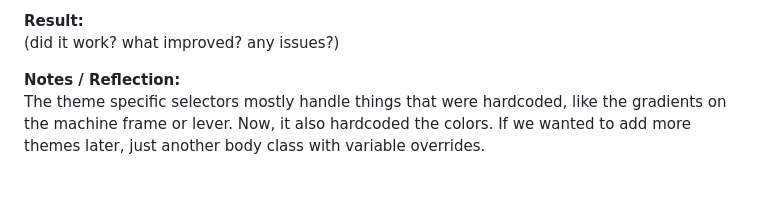
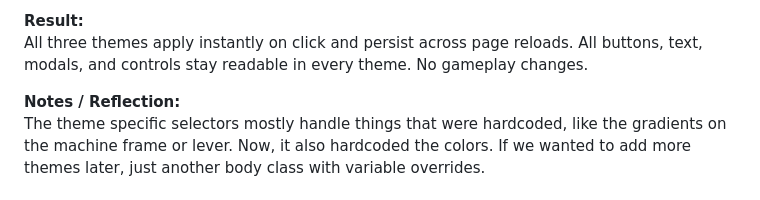
Before and after one commit to cse110-sp24-group05/warmup2-slot-machine, a Markdown page: plan/ai-use-log.md, the part around the change. Drawn GitHub-style.

Commit message:
update ai-use-log iteration19

```diff
--- a/plan/ai-use-log.md
+++ b/plan/ai-use-log.md
@@ -1204,7 +1204,7 @@ The CSS override approach using custom properties was clean and didn't require r
   - src/iterations/iteration19/changes.md — documented all changes
 
 **Result:**
-(did it work? what improved? any issues?)
+All three themes apply instantly on click and persist across page reloads. All buttons, text, modals, and controls stay readable in every theme. No gameplay changes.
 
 **Notes / Reflection:**
 The theme specific selectors mostly handle things that were hardcoded, like the gradients on the machine frame or lever. Now, it also hardcoded the colors. If we wanted to add more themes later, just another body class with variable overrides.
```
